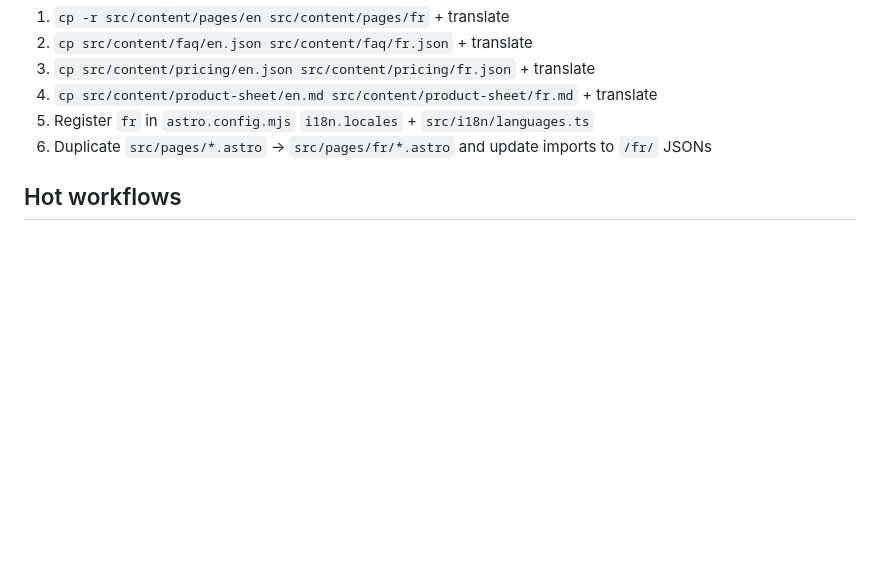
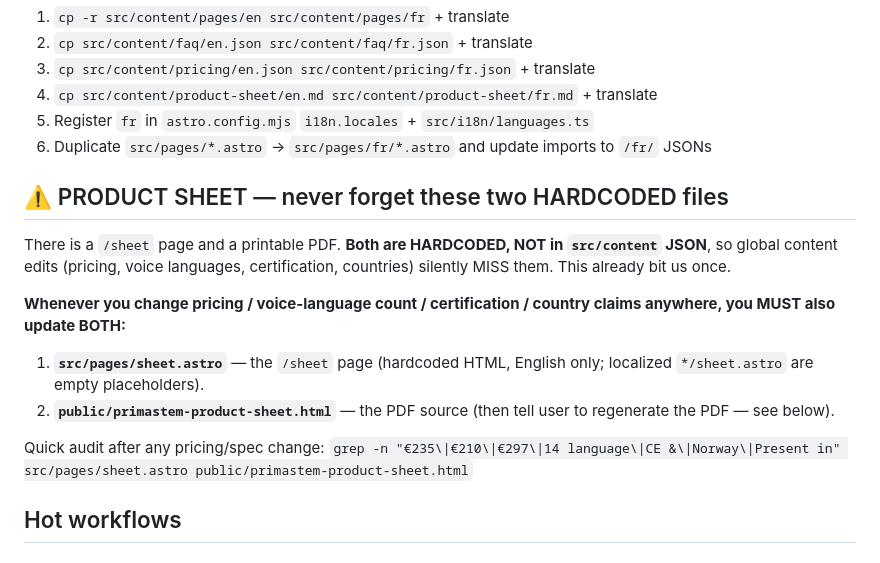
Before and after one commit to primastem/primastem-astro, a Markdown page: CLAUDE.md, the part around the change. GitHub-like rendering; blank space fills up the shorter version.

Commit message:
[docs] CLAUDE.md: flag product sheet's two hardcoded files
sheet.astro + primastem-product-sheet.html are NOT in content JSON, so
global pricing/language/cert/country edits silently miss them. Added a
prominent rule + audit grep so future sessions always sync both.

Co-Authored-By: Claude Sonnet 4.6 <noreply@anthropic.com>

```diff
--- a/CLAUDE.md
+++ b/CLAUDE.md
@@ -33,6 +33,16 @@ Adding a language `fr`:
 4. `cp src/content/product-sheet/en.md src/content/product-sheet/fr.md` + translate
 5. Register `fr` in `astro.config.mjs` `i18n.locales` + `src/i18n/languages.ts`
 6. Duplicate `src/pages/*.astro` → `src/pages/fr/*.astro` and update imports to `/fr/` JSONs
+
+## ⚠️ PRODUCT SHEET — never forget these two HARDCODED files
+
+There is a `/sheet` page and a printable PDF. **Both are HARDCODED, NOT in `src/content` JSON**, so global content edits (pricing, voice languages, certification, countries) silently MISS them. This already bit us once.
+
+**Whenever you change pricing / voice-language count / certification / country claims anywhere, you MUST also update BOTH:**
+1. **`src/pages/sheet.astro`** — the `/sheet` page (hardcoded HTML, English only; localized `*/sheet.astro` are empty placeholders).
+2. **`public/primastem-product-sheet.html`** — the PDF source (then tell user to regenerate the PDF — see below).
+
+Quick audit after any pricing/spec change: `grep -n "€235\|€210\|€297\|14 language\|CE &\|Norway\|Present in" src/pages/sheet.astro public/primastem-product-sheet.html`
 
 ## Hot workflows
 
```
